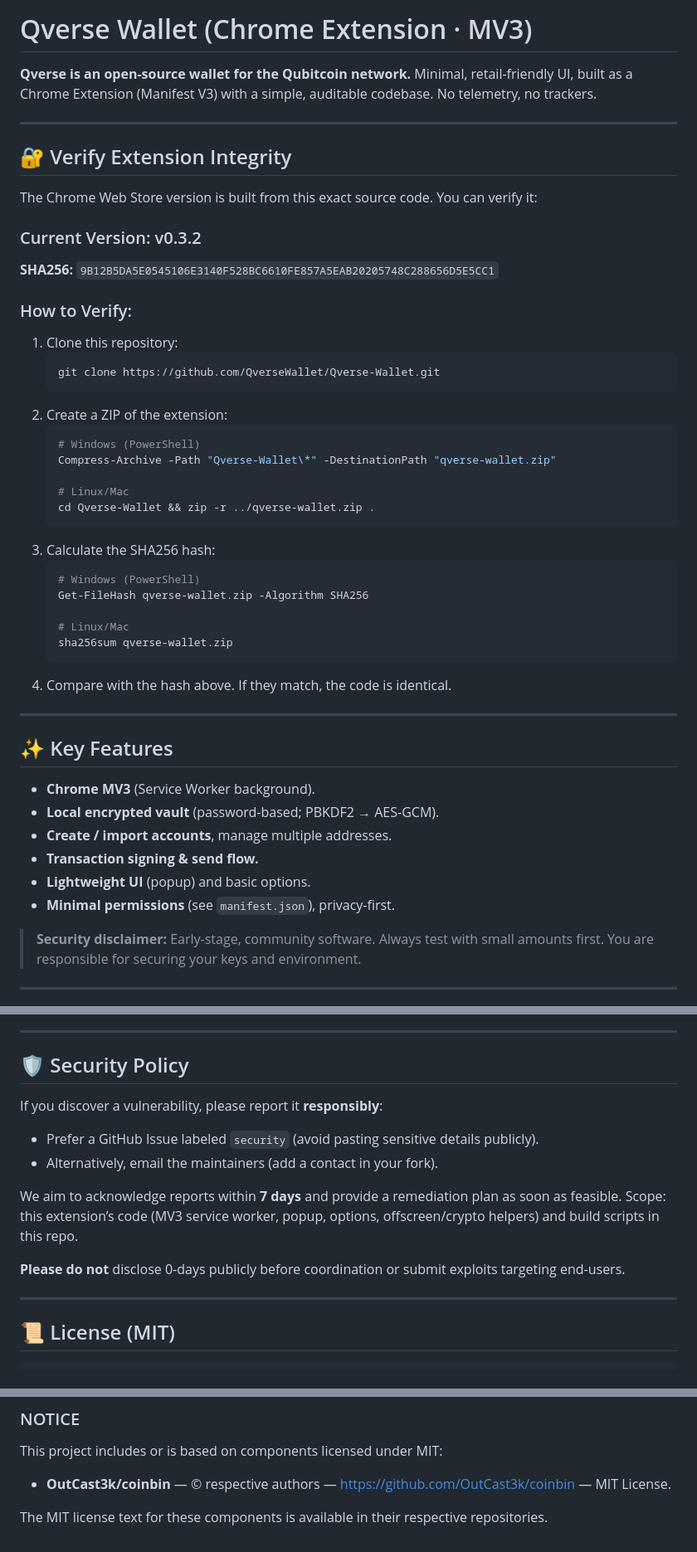
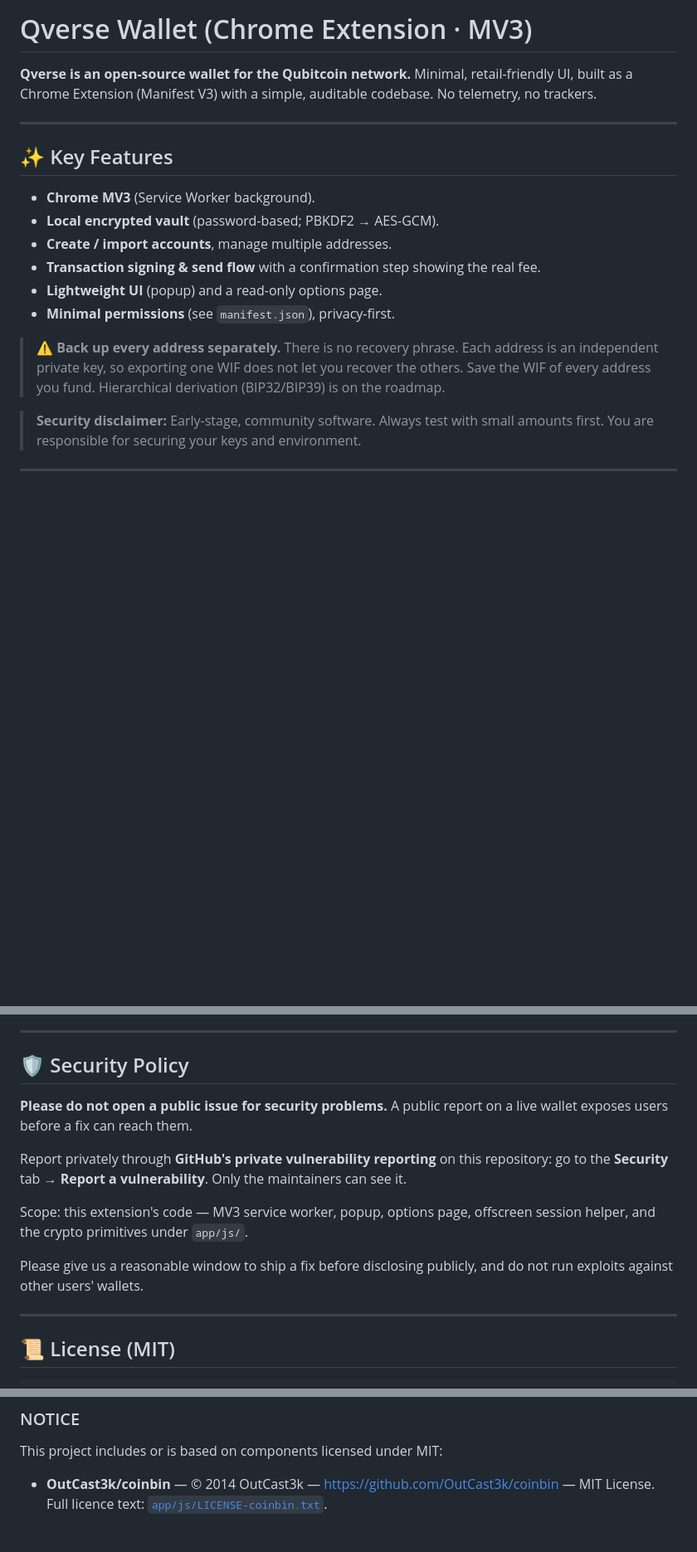
Before and after one commit to QverseWallet/Qverse-Wallet, a Markdown page: README.md, 3 parts joined by grey strips. Shown at 83% size. GitHub-like rendering; blank space fills up the shorter version.

````diff
--- a/README.md
+++ b/README.md
@@ -5,45 +5,18 @@ Minimal, retail-friendly UI, built as a Chrome Extension (Manifest V3) with a si
 
 ---
 
-## 🔐 Verify Extension Integrity
-
-The Chrome Web Store version is built from this exact source code. You can verify it:
-
-### Current Version: v0.3.2
-**SHA256:** `9B12B5DA5E0545106E3140F528BC6610FE857A5EAB20205748C288656D5E5CC1`
-
-### How to Verify:
-1. Clone this repository:
-   ```bash
-   git clone https://github.com/QverseWallet/Qverse-Wallet.git
-   ```
-2. Create a ZIP of the extension:
-   ```bash
-   # Windows (PowerShell)
-   Compress-Archive -Path "Qverse-Wallet\*" -DestinationPath "qverse-wallet.zip"
-
-   # Linux/Mac
-   cd Qverse-Wallet && zip -r ../qverse-wallet.zip .
-   ```
-3. Calculate the SHA256 hash:
-   ```bash
-   # Windows (PowerShell)
-   Get-FileHash qverse-wallet.zip -Algorithm SHA256
-
-   # Linux/Mac
-   sha256sum qverse-wallet.zip
-   ```
-4. Compare with the hash above. If they match, the code is identical.
-
----
-
 ## ✨ Key Features
 - **Chrome MV3** (Service Worker background).
 - **Local encrypted vault** (password-based; PBKDF2 → AES-GCM).
 - **Create / import accounts**, manage multiple addresses.
-- **Transaction signing & send flow.**
-- **Lightweight UI** (popup) and basic options.
+- **Transaction signing & send flow** with a confirmation step showing the real fee.
+- **Lightweight UI** (popup) and a read-only options page.
 - **Minimal permissions** (see `manifest.json`), privacy-first.
+
+> ⚠️ **Back up every address separately.** There is no recovery phrase. Each
+> address is an independent private key, so exporting one WIF does not let you
+> recover the others. Save the WIF of every address you fund. Hierarchical
+> derivation (BIP32/BIP39) is on the roadmap.
 
 > **Security disclaimer:** Early-stage, community software. Always test with small amounts first. You are responsible for securing your keys and environment.
 
@@ -155,14 +136,19 @@ By contributing, you agree your contributions are licensed under this repository
 ---
 
 ## 🛡 Security Policy
-If you discover a vulnerability, please report it **responsibly**:
-- Prefer a GitHub Issue labeled `security` (avoid pasting sensitive details publicly).
-- Alternatively, email the maintainers (add a contact in your fork).
 
-We aim to acknowledge reports within **7 days** and provide a remediation plan as soon as feasible.
-Scope: this extension’s code (MV3 service worker, popup, options, offscreen/crypto helpers) and build scripts in this repo.
+**Please do not open a public issue for security problems.** A public report on a
+live wallet exposes users before a fix can reach them.
 
-**Please do not** disclose 0-days publicly before coordination or submit exploits targeting end-users.
+Report privately through **GitHub's private vulnerability reporting** on this
+repository: go to the **Security** tab → **Report a vulnerability**. Only the
+maintainers can see it.
+
+Scope: this extension's code — MV3 service worker, popup, options page, offscreen
+session helper, and the crypto primitives under `app/js/`.
+
+Please give us a reasonable window to ship a fix before disclosing publicly, and
+do not run exploits against other users' wallets.
 
 ---
 
@@ -195,6 +181,5 @@ THE SOFTWARE.
 ### NOTICE
 This project includes or is based on components licensed under MIT:
 
-- **OutCast3k/coinbin** — © respective authors — https://github.com/OutCast3k/coinbin — MIT License.
-
-The MIT license text for these components is available in their respective repositories.
+- **OutCast3k/coinbin** — © 2014 OutCast3k — https://github.com/OutCast3k/coinbin — MIT License.
+  Full licence text: [`app/js/LICENSE-coinbin.txt`](app/js/LICENSE-coinbin.txt).
````
Also changed, not shown: other parts of README.md (+37 -29 lines).
